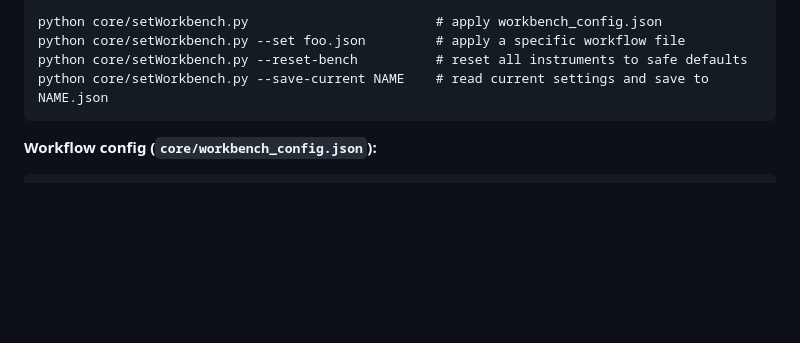
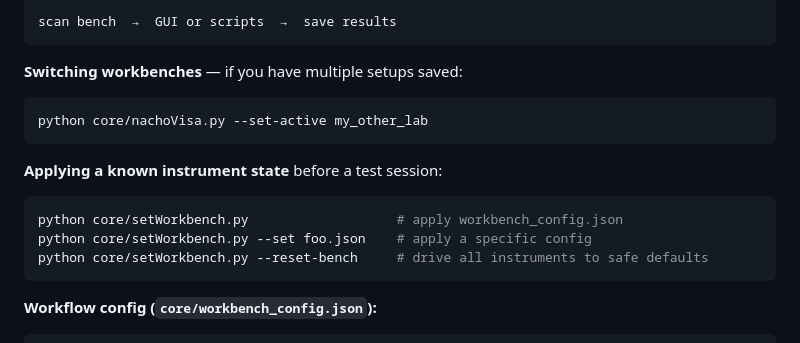
Before and after one commit to kerstensrobin/open-EE-workbench, a Markdown page: README.md, the part around one of its changes. GitHub-like rendering; blank space fills up the shorter version.

````diff
--- a/README.md
+++ b/README.md
@@ -62,9 +75,20 @@ Configures all connected instruments to a known state defined by a JSON workflow
 
 ```
-python core/setWorkbench.py                        # apply workbench_config.json
-python core/setWorkbench.py --set foo.json         # apply a specific workflow file
-python core/setWorkbench.py --reset-bench          # reset all instruments to safe defaults
-python core/setWorkbench.py --save-current NAME    # read current settings and save to NAME.json
+scan bench  →  GUI or scripts  →  save results
+```
+
+**Switching workbenches** — if you have multiple setups saved:
+
+```bash
+python core/nachoVisa.py --set-active my_other_lab
+```
+
+**Applying a known instrument state** before a test session:
+
+```bash
+python core/setWorkbench.py                   # apply workbench_config.json
+python core/setWorkbench.py --set foo.json    # apply a specific config
+python core/setWorkbench.py --reset-bench     # drive all instruments to safe defaults
 ```
 
 **Workflow config (`core/workbench_config.json`):**
````
Also changed, not shown: other parts of README.md (+105 -55 lines).
